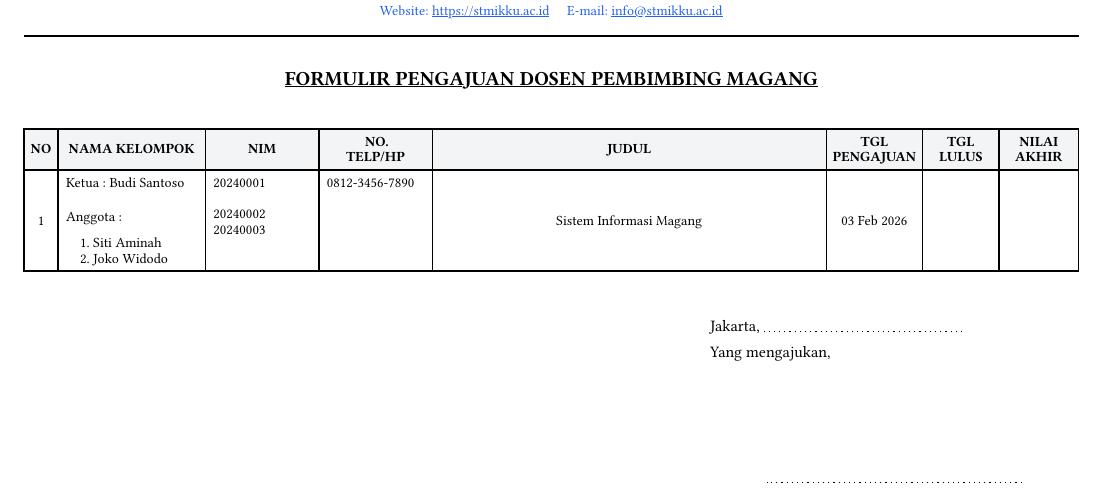
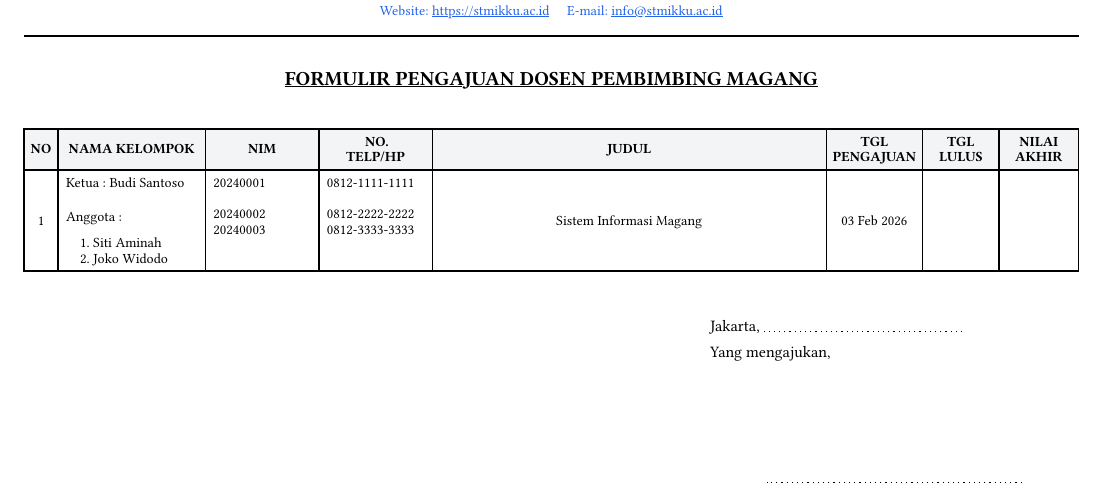
Before and after one commit to stmik-kuwera/documents, a Typst document (src/templates/formulir-pengajuan-dosen/example.typ): part of the page, cut so that both start at the same text. Compiled offline with Typst 0.15.

Commit message:
docs: update pengajuan-dosen example with multiple HP like NIM

```diff
--- a/src/templates/formulir-pengajuan-dosen/example.typ
+++ b/src/templates/formulir-pengajuan-dosen/example.typ
@@ -1,4 +1,13 @@
 #import "lib.typ": formulir-pengajuan-dosen
 #formulir-pengajuan-dosen(anggota: (
-  (ketua: "Budi Santoso", ketua-nim: "20240001", anggota: ("Siti Aminah", "Joko Widodo"), anggota-nim: ("20240002", "20240003"), hp: "0812-3456-7890", judul: "Sistem Informasi Magang", tgl-pengajuan: "03 Feb 2026"),
+  (
+    ketua: "Budi Santoso",
+    ketua-nim: "20240001",
+    ketua-hp: "0812-1111-1111",
+    anggota: ("Siti Aminah", "Joko Widodo"),
+    anggota-nim: ("20240002", "20240003"),
+    anggota-hp: ("0812-2222-2222", "0812-3333-3333"),
+    judul: "Sistem Informasi Magang",
+    tgl-pengajuan: "03 Feb 2026",
+  ),
 ))
```
Also changed, not shown: src/templates/formulir-pengajuan-dosen/example.pdf, src/templates/formulir-pengajuan-dosen/template.pdf.
